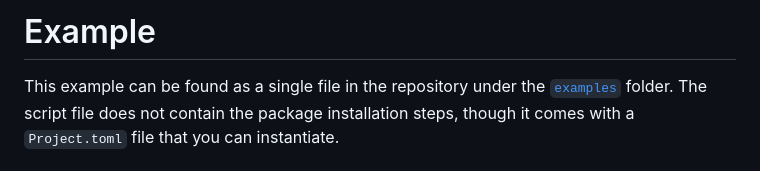
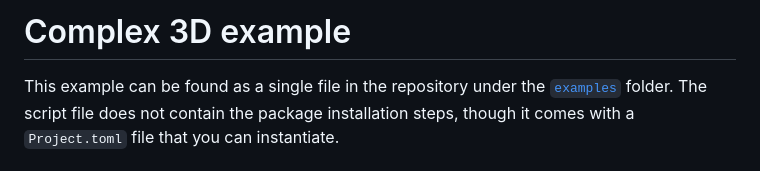
Before and after one commit to cserteGT3/BlankLocalizationCore.jl, a Markdown page: docs/src/example.md, the part around the change. Drawn GitHub-style.

```diff
--- a/docs/src/example.md
+++ b/docs/src/example.md
@@ -1,4 +1,4 @@
-# Example
+# Complex 3D example
 
 This example can be found as a single file in the repository under the [`examples`](https://github.com/cserteGT3/BlankLocalizationCore.jl/blob/main/examples/example.jl) folder.
 The script file does not contain the package installation steps, though it comes with a `Project.toml` file that you can instantiate.
```
Also changed, not shown: README.md (+94 -0 lines), docs/src/example-2d.md (added, +187 -0 lines), docs/src/index.md (+1 -1 lines), docs/src/assets/example-2d.png (added), 1 other file.
